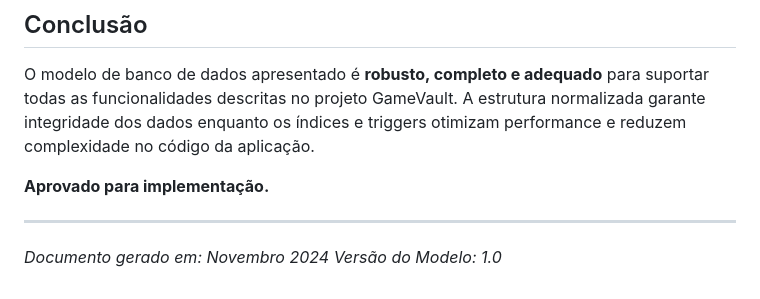
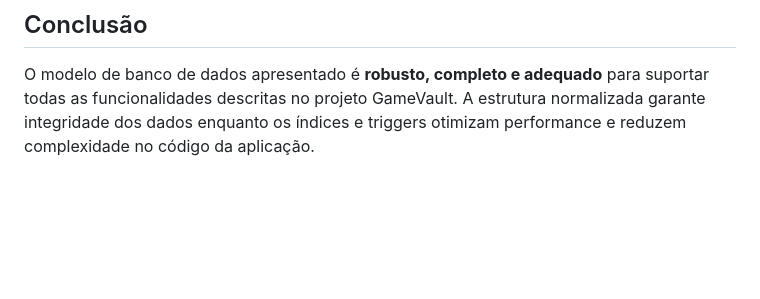
Before and after one commit to VitorNoe/GAMEVAULT, a Markdown page: database/PARECER_MODELO.md, the part around the change. Rendered like a GitHub page; blank space fills up the shorter version.

```diff
--- a/database/PARECER_MODELO.md
+++ b/database/PARECER_MODELO.md
@@ -88,10 +88,3 @@ O modelo de banco de dados apresentado está **completamente alinhado** com a de
 ## Conclusão
 
 O modelo de banco de dados apresentado é **robusto, completo e adequado** para suportar todas as funcionalidades descritas no projeto GameVault. A estrutura normalizada garante integridade dos dados enquanto os índices e triggers otimizam performance e reduzem complexidade no código da aplicação.
-
-**Aprovado para implementação.**
-
----
-
-*Documento gerado em: Novembro 2024*
-*Versão do Modelo: 1.0*
```
